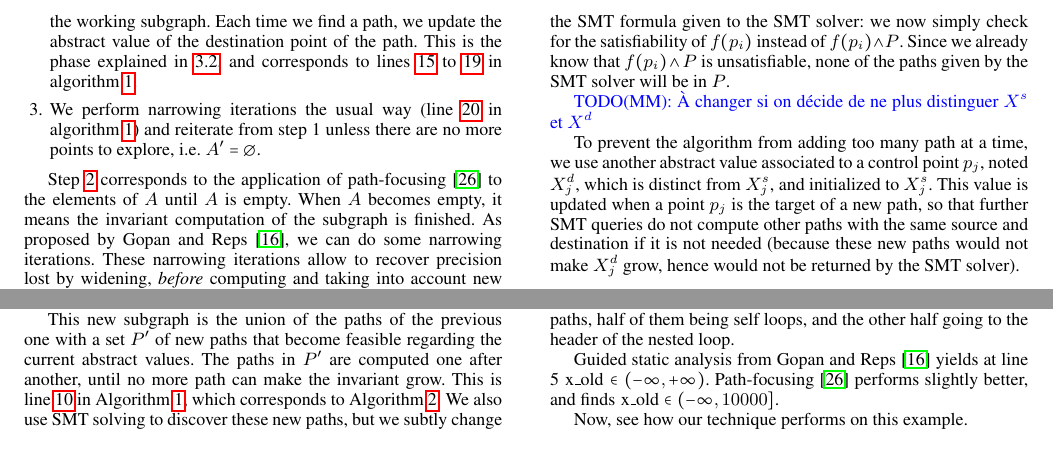
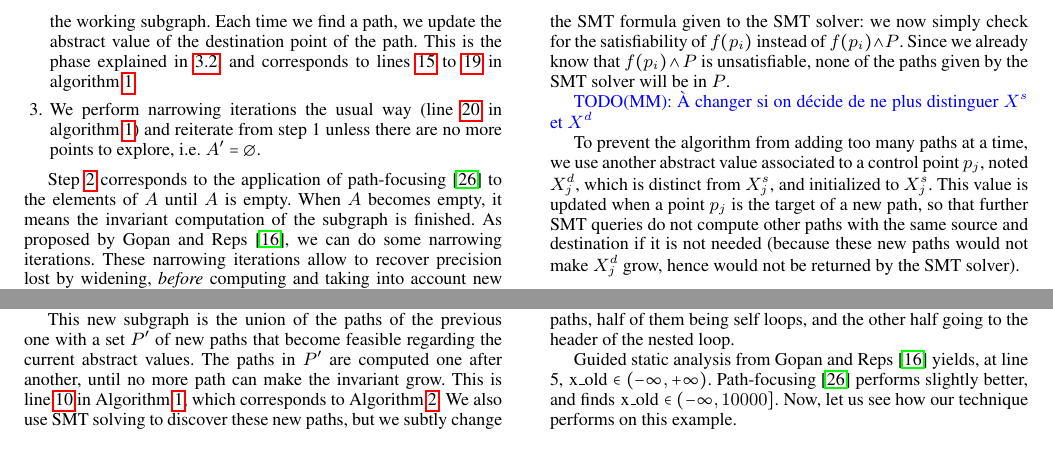
Before and after one commit to julienhenry/pagai, a LaTeX paper (papers/PLDI2012/implicitization.tex): two parts of page 5 of 10, joined at a grey line, cut so that both start at the same text. Compiled offline with pdfLaTeX; a missing font is replaced by an installed copy or a similar font.

Commit message:
fix anglais

```diff
--- a/papers/PLDI2012/implicitization.tex
+++ b/papers/PLDI2012/implicitization.tex
@@ -547,7 +547,7 @@ will be in $P$.
 
 \MM{À changer si on décide de ne plus distinguer $X^s$ et $X^d$}
 
-To prevent the algorithm from adding too many path at a time, we
+To prevent the algorithm from adding too many paths at a time, we
 use another abstract value associated to a control point $p_j$, noted
 $X_j^d$, which is distinct from $X_j^s$, and initialized to $X_j^s$.
 This value is updated when a point $p_j$ is the target of a new path,
@@ -601,12 +601,11 @@ if (wait()) {
 The main loop in the expanded multigraph has then 24 distinct paths, half of
 them being self loops, and the other half going to the header of the nested loop.
 
-Guided static analysis from \citet{DBLP:conf/sas/GopanR07} yields at line 5
+Guided static analysis from \citet{DBLP:conf/sas/GopanR07} yields, at line 5,
 $\lstinline|x_old| \in (-\infty,+\infty)$.
 Path-focusing \citep{Monniaux_Gonnord_SAS11} performs slightly
 better, and finds $\lstinline|x_old| \in (-\infty,10000]$.
-
-Now, see how our technique performs on this example.
+Now, let us see how our technique performs on this example.
 
 Figure \ref{fig:example-graph} shows the sequence of subset of paths during the
 analysis. The points in $P_R$ are noted $p_i$, where $i$ is the corresponding
```
Also changed, not shown: papers/PLDI2012/implicitization.tex (2 more changed lines).
